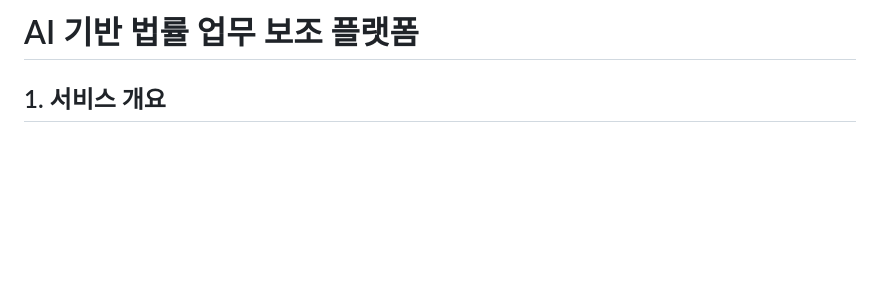
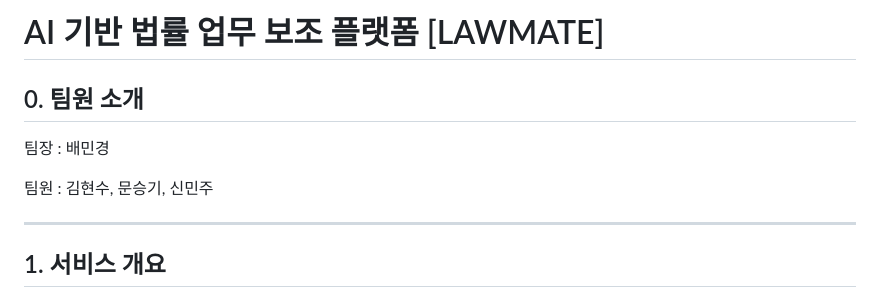
Before and after one commit to SKNETWORKS-FAMILY-AICAMP/SKN10-FINAL-3Team, a Markdown page: README.md, the part around the change printed below. Drawn GitHub-style; blank space fills up the shorter version.

```diff
--- a/README.md
+++ b/README.md
@@ -1,4 +1,12 @@
-# AI 기반 법률 업무 보조 플랫폼
+# AI 기반 법률 업무 보조 플랫폼 [LAWMATE]
+
+## 0. 팀원 소개
+
+팀장 : 배민경
+
+팀원 : 김현수, 문승기, 신민주
+
+---
 
 ## 1. 서비스 개요
 이 플랫폼은 로펌 내 변호사 및 실무자의 민사소송 관련 업무를 지원하는 생성형 AI 기반 도구입니다.
```
Also changed, not shown: other parts of README.md (+12 -2 lines).
